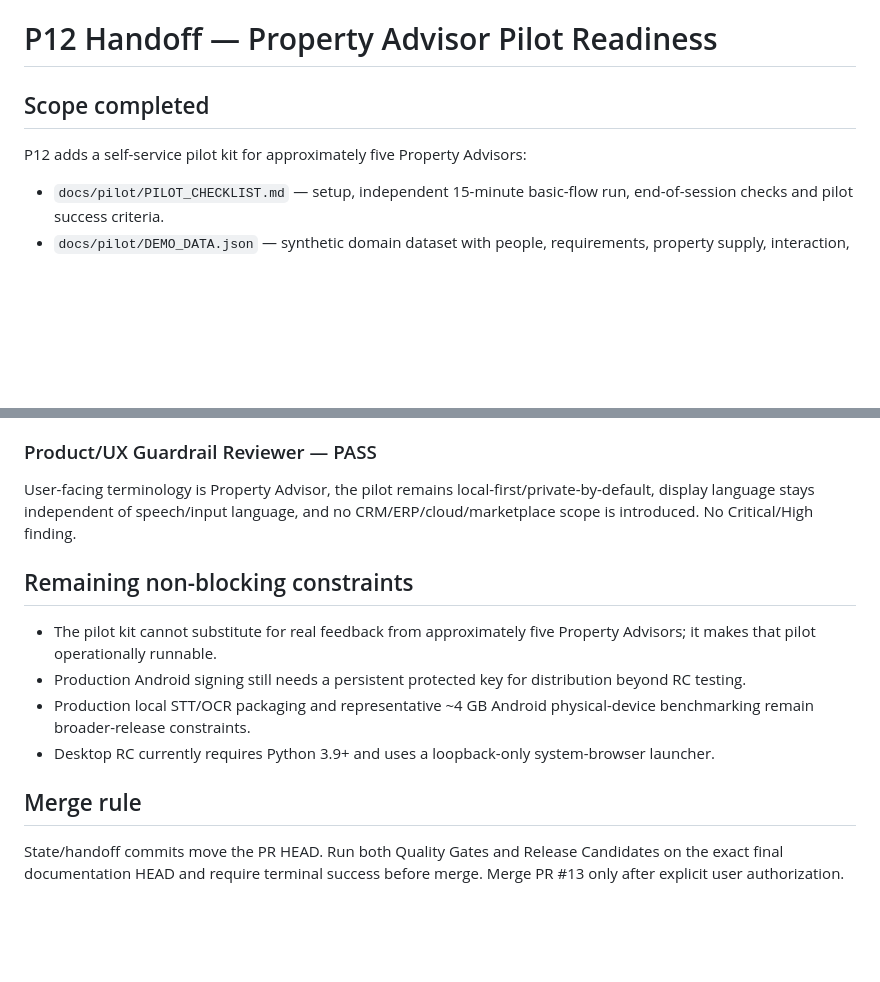
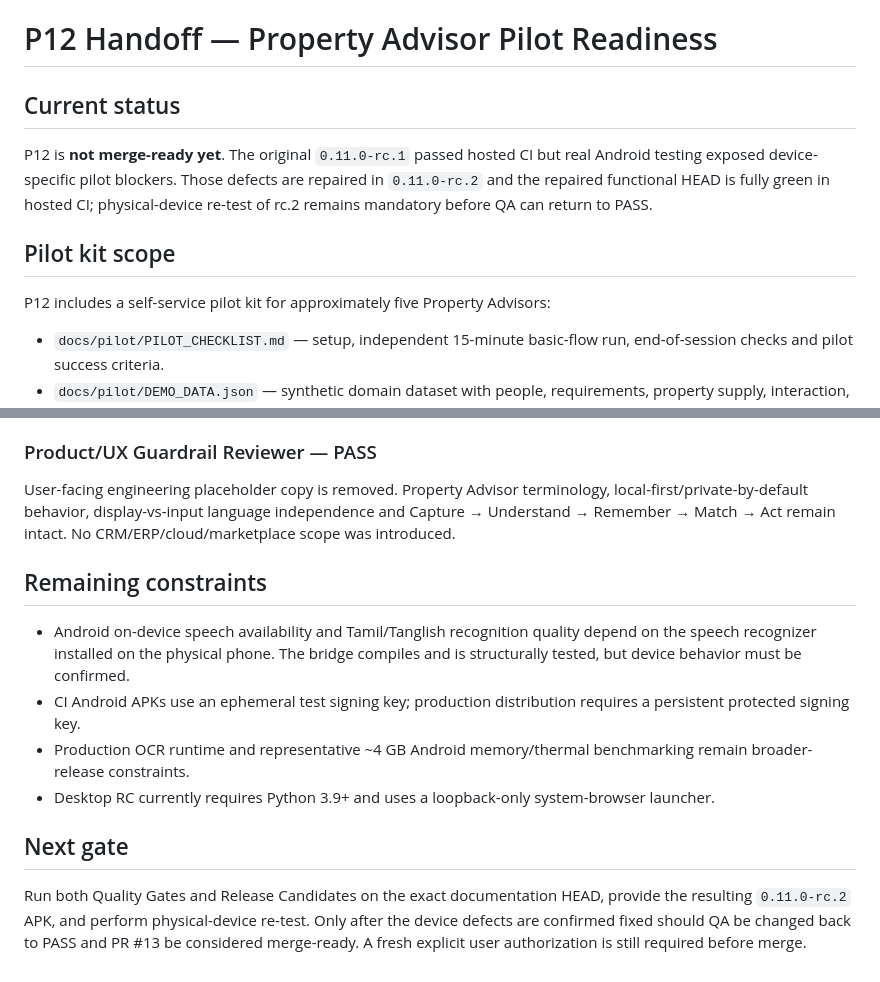
Before and after one commit to sp4devops/realestate-agent, a Markdown page: docs/handoff/P12_HANDOFF.md, 2 parts joined by grey strips. GitHub-like rendering; blank space fills up the shorter version.

```diff
--- a/docs/handoff/P12_HANDOFF.md
+++ b/docs/handoff/P12_HANDOFF.md
@@ -1,8 +1,12 @@
 # P12 Handoff — Property Advisor Pilot Readiness
 
-## Scope completed
+## Current status
 
-P12 adds a self-service pilot kit for approximately five Property Advisors:
+P12 is **not merge-ready yet**. The original `0.11.0-rc.1` passed hosted CI but real Android testing exposed device-specific pilot blockers. Those defects are repaired in `0.11.0-rc.2` and the repaired functional HEAD is fully green in hosted CI; physical-device re-test of rc.2 remains mandatory before QA can return to PASS.
+
+## Pilot kit scope
+
+P12 includes a self-service pilot kit for approximately five Property Advisors:
 
 - `docs/pilot/PILOT_CHECKLIST.md` — setup, independent 15-minute basic-flow run, end-of-session checks and pilot success criteria.
 - `docs/pilot/DEMO_DATA.json` — synthetic domain dataset with people, requirements, property supply, interaction, follow-up and a known match.
@@ -39,15 +80,15 @@ The pilot checklist covers the primary Capture → Understand → Remember → M
 
 ### Product/UX Guardrail Reviewer — PASS
 
-User-facing terminology is Property Advisor, the pilot remains local-first/private-by-default, display language stays independent of speech/input language, and no CRM/ERP/cloud/marketplace scope is introduced. No Critical/High finding.
+User-facing engineering placeholder copy is removed. Property Advisor terminology, local-first/private-by-default behavior, display-vs-input language independence and Capture → Understand → Remember → Match → Act remain intact. No CRM/ERP/cloud/marketplace scope was introduced.
 
-## Remaining non-blocking constraints
+## Remaining constraints
 
-- The pilot kit cannot substitute for real feedback from approximately five Property Advisors; it makes that pilot operationally runnable.
-- Production Android signing still needs a persistent protected key for distribution beyond RC testing.
-- Production local STT/OCR packaging and representative ~4 GB Android physical-device benchmarking remain broader-release constraints.
+- Android on-device speech availability and Tamil/Tanglish recognition quality depend on the speech recognizer installed on the physical phone. The bridge compiles and is structurally tested, but device behavior must be confirmed.
+- CI Android APKs use an ephemeral test signing key; production distribution requires a persistent protected signing key.
+- Production OCR runtime and representative ~4 GB Android memory/thermal benchmarking remain broader-release constraints.
 - Desktop RC currently requires Python 3.9+ and uses a loopback-only system-browser launcher.
 
-## Merge rule
+## Next gate
 
-State/handoff commits move the PR HEAD. Run both Quality Gates and Release Candidates on the exact final documentation HEAD and require terminal success before merge. Merge PR #13 only after explicit user authorization.
+Run both Quality Gates and Release Candidates on the exact documentation HEAD, provide the resulting `0.11.0-rc.2` APK, and perform physical-device re-test. Only after the device defects are confirmed fixed should QA be changed back to PASS and PR #13 be considered merge-ready. A fresh explicit user authorization is still required before merge.
```
Also changed, not shown: other parts of docs/handoff/P12_HANDOFF.md (+46 -9 lines).
